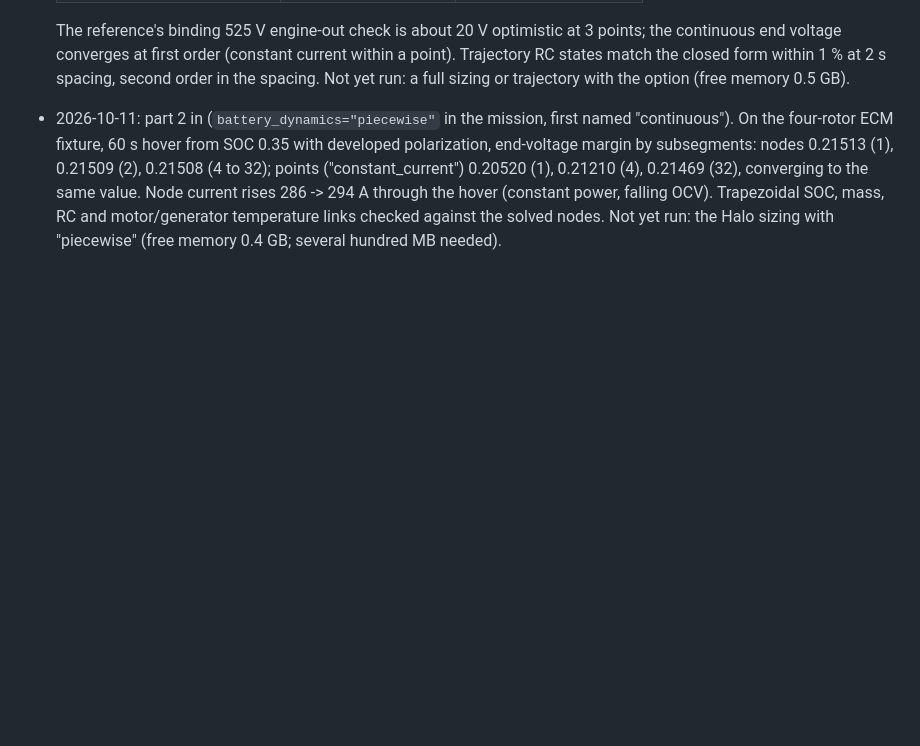
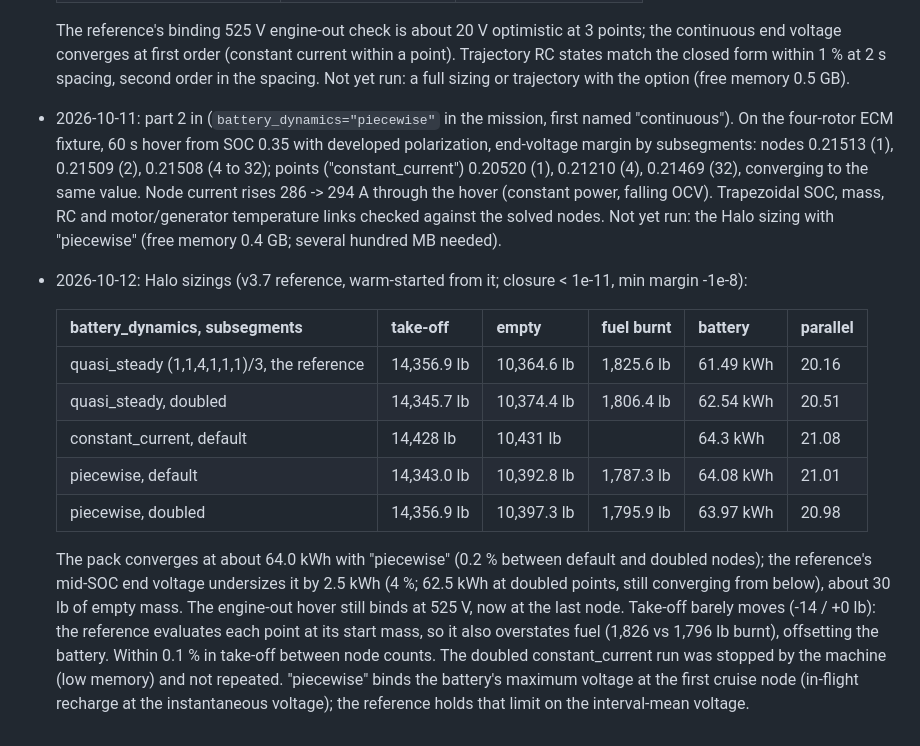
Before and after one commit to rootAmos/size_halo, a Markdown page: docs/decisions/060-continuous-battery-voltage.md, the part around the change. GitHub-like rendering; blank space fills up the shorter version.

Commit message:
docs(decisions): plan 060 Halo sizings and node-count convergence (plan 060)
Records the sizing results: piecewise converges the pack at 64.0 kWh, 2.5 kWh above the reference, and take-off within 0.1 %.

Co-Authored-By: Claude Opus 5.5 <noreply@anthropic.com>

```diff
--- a/docs/decisions/060-continuous-battery-voltage.md
+++ b/docs/decisions/060-continuous-battery-voltage.md
@@ -125,3 +125,21 @@ integrals; the segment's fuel is the mass difference. The trajectory option keep
   to the same value. Node current rises 286 -> 294 A through the hover (constant power, falling OCV).
   Trapezoidal SOC, mass, RC and motor/generator temperature links checked against the solved nodes. Not yet
   run: the Halo sizing with "piecewise" (free memory 0.4 GB; several hundred MB needed).
+- 2026-10-12: Halo sizings (v3.7 reference, warm-started from it; closure < 1e-11, min margin -1e-8):
+
+  | battery_dynamics, subsegments | take-off | empty | fuel burnt | battery | parallel |
+  |---|---|---|---|---|---|
+  | quasi_steady (1,1,4,1,1,1)/3, the reference | 14,356.9 lb | 10,364.6 lb | 1,825.6 lb | 61.49 kWh | 20.16 |
+  | quasi_steady, doubled | 14,345.7 lb | 10,374.4 lb | 1,806.4 lb | 62.54 kWh | 20.51 |
+  | constant_current, default | 14,428 lb | 10,431 lb | | 64.3 kWh | 21.08 |
+  | piecewise, default | 14,343.0 lb | 10,392.8 lb | 1,787.3 lb | 64.08 kWh | 21.01 |
+  | piecewise, doubled | 14,356.9 lb | 10,397.3 lb | 1,795.9 lb | 63.97 kWh | 20.98 |
+
+  The pack converges at about 64.0 kWh with "piecewise" (0.2 % between default and doubled nodes); the
+  reference's mid-SOC end voltage undersizes it by 2.5 kWh (4 %; 62.5 kWh at doubled points, still converging
+  from below), about 30 lb of empty mass. The engine-out hover still binds at 525 V, now at the last node.
+  Take-off barely moves (-14 / +0 lb): the reference evaluates each point at its start mass, so it also
+  overstates fuel (1,826 vs 1,796 lb burnt), offsetting the battery. Within 0.1 % in take-off between node
+  counts. The doubled constant_current run was stopped by the machine (low memory) and not repeated.
+  "piecewise" binds the battery's maximum voltage at the first cruise node (in-flight recharge at the
+  instantaneous voltage); the reference holds that limit on the interval-mean voltage.
```
